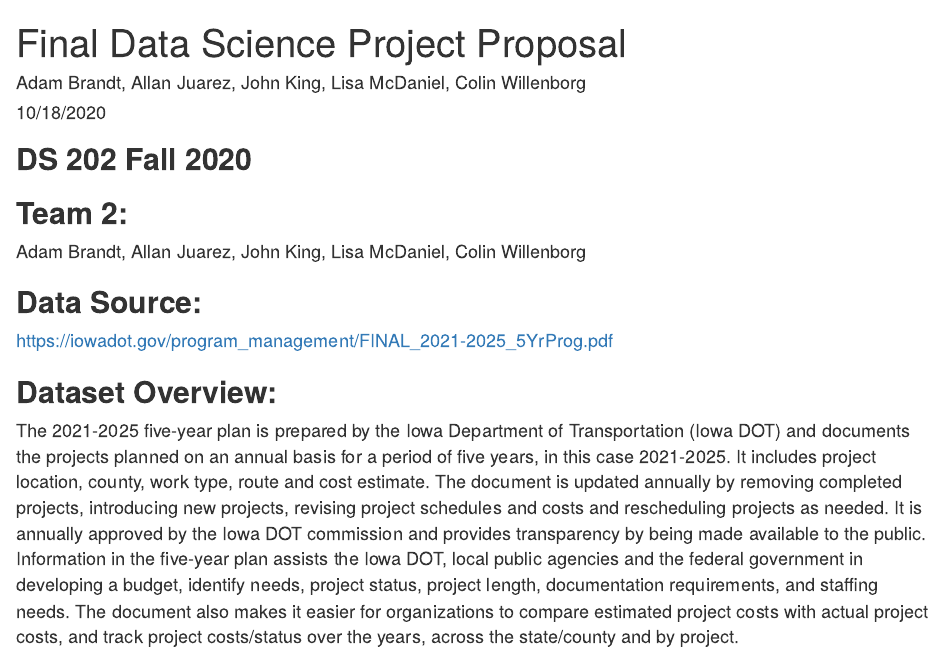
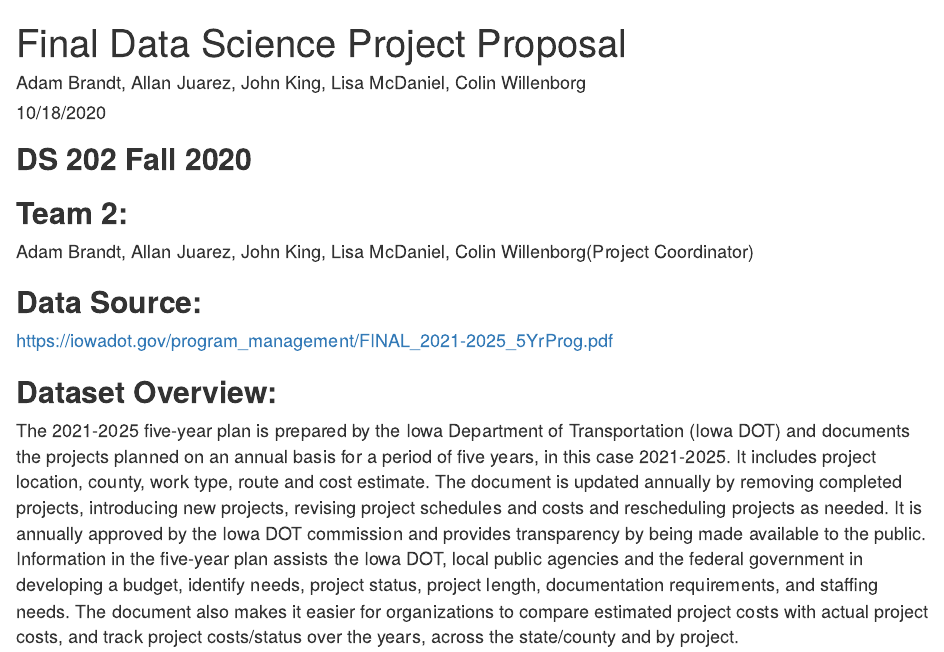
Before and after one commit to llmac72/Final_Project, an R Markdown document (proposal.Rmd): the page in a window 1100 px wide, from its top. The pictures show the output file proposal.html that the author committed with the source, opened offline.

Commit message:
adding in project coordinator role

```diff
--- a/proposal.Rmd
+++ b/proposal.Rmd
@@ -13,7 +13,7 @@ knitr::opts_chunk$set(echo = TRUE)
 ## **Team 2:**
 
 <font size = "4">
-Adam Brandt, Allan Juarez, John King, Lisa McDaniel, Colin Willenborg
+Adam Brandt, Allan Juarez, John King, Lisa McDaniel, Colin Willenborg(Project Coordinator)
 
 ## **Data Source:**
 
```
Also changed, not shown: proposal.html.
